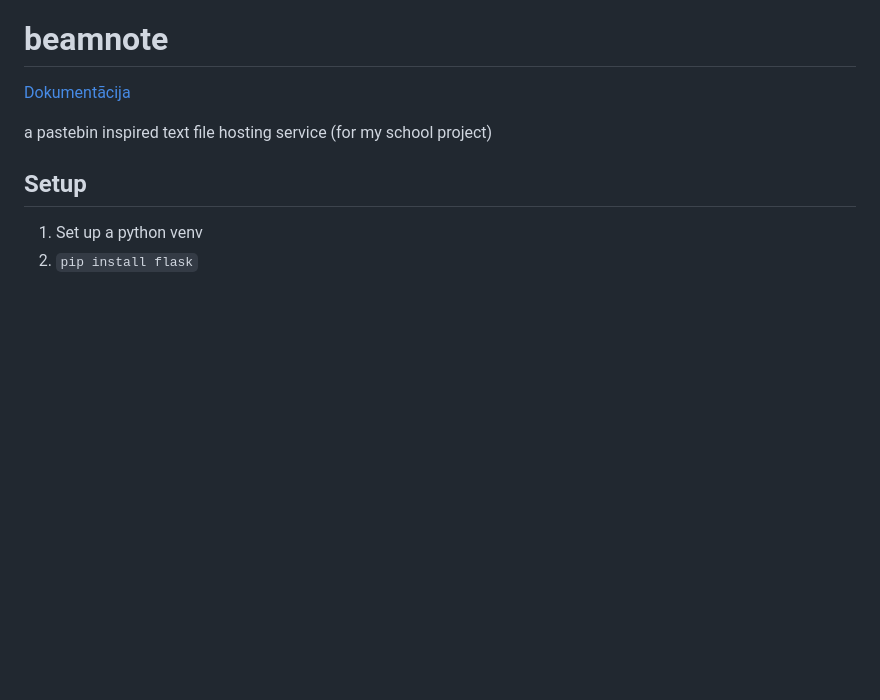
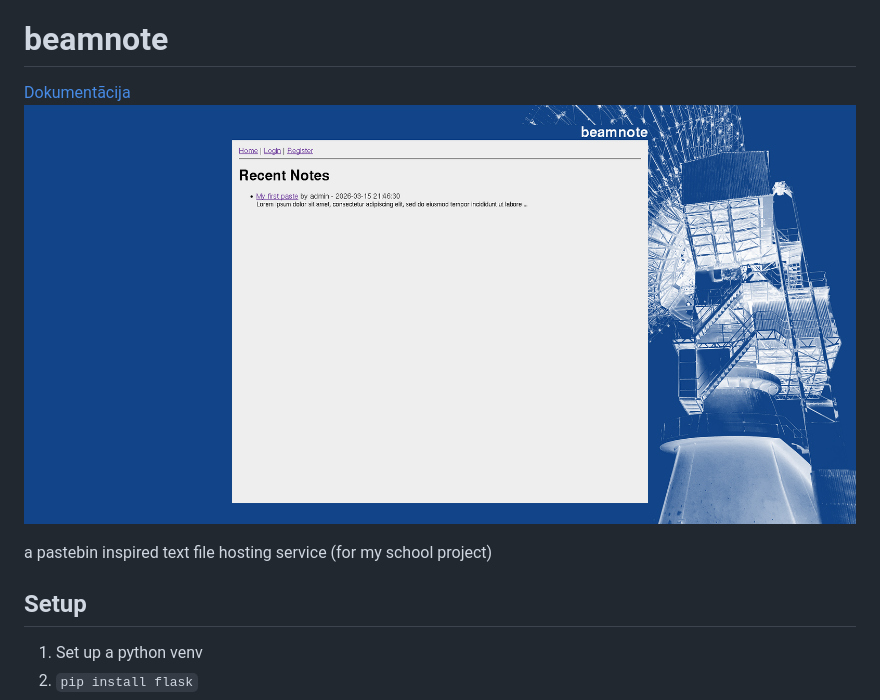
Before and after one commit to petally/beamnote, a Markdown page: README.md, the part around the change. Drawn GitHub-style; pictures changed too: example.png (added); blank space fills up the shorter version.

Commit message:
example image

```diff
--- a/README.md
+++ b/README.md
@@ -1,5 +1,6 @@
 # beamnote
 [Dokumentācija](./DOCS.md)
+![Example image](./example.png)
 
 a pastebin inspired text file hosting service (for my school project)
 
```
